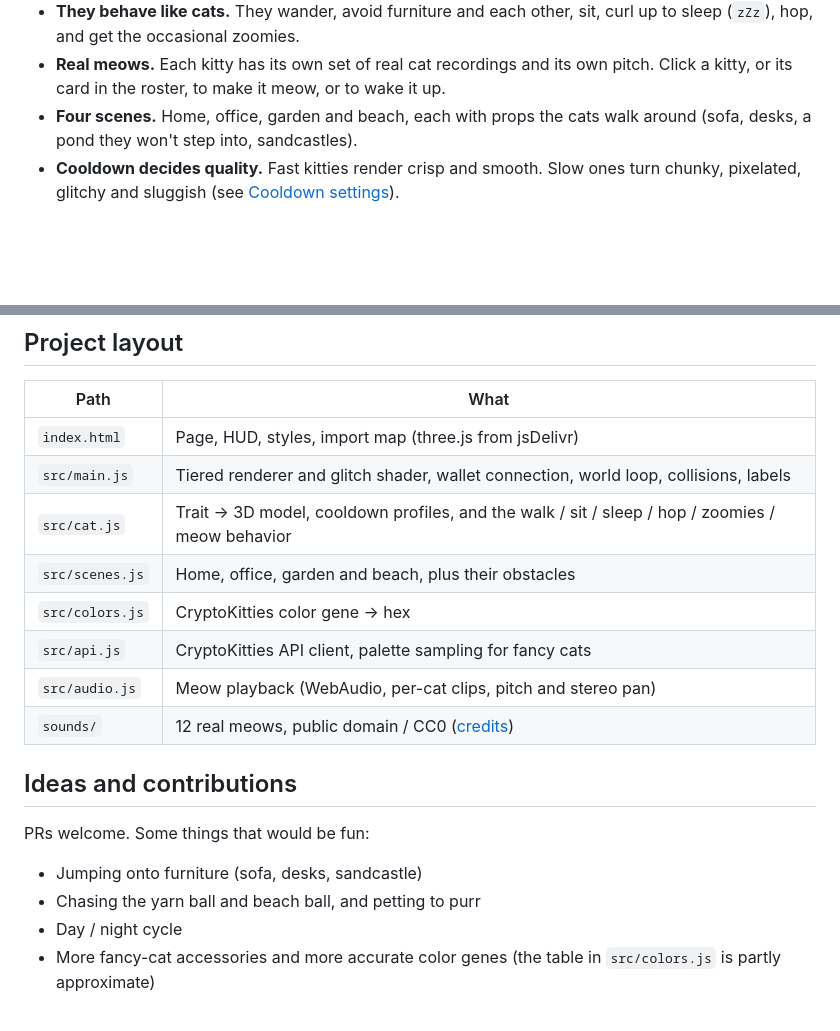
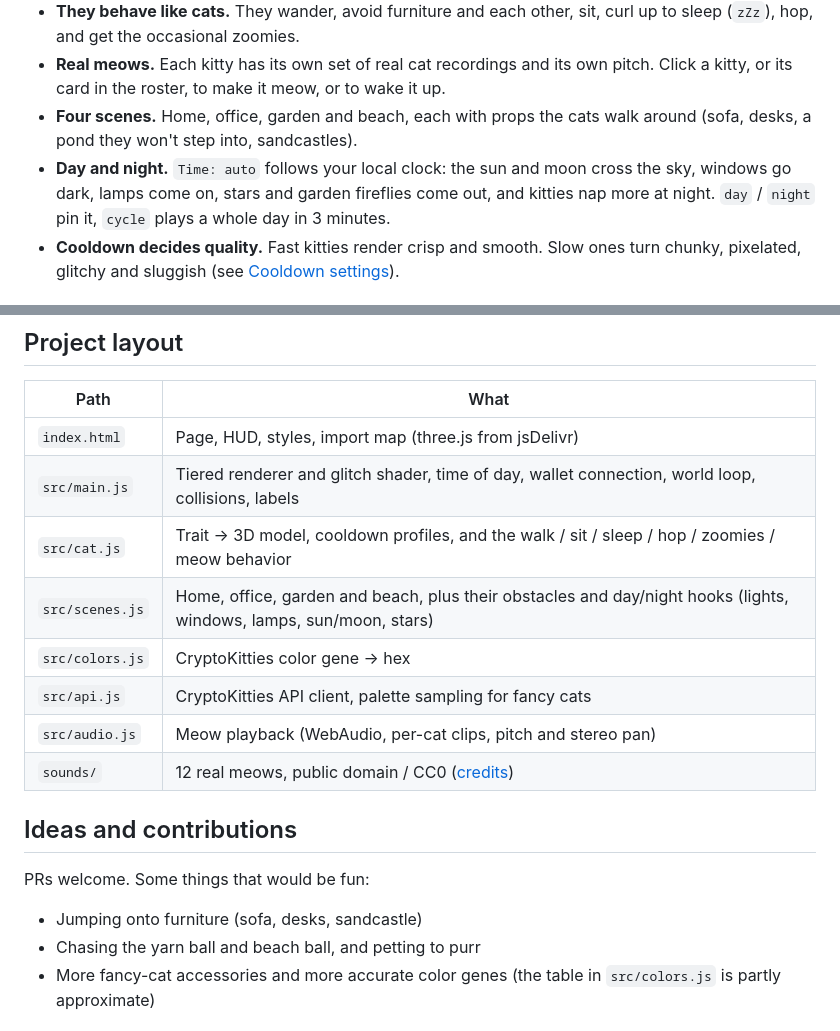
Before and after one commit to metaver5o/kitties-habitat, a Markdown page: README.md, 2 parts joined by grey strips. Rendered like a GitHub page; blank space fills up the shorter version.

Commit message:
README: day/night
Co-Authored-By: Claude Opus 5.5 <noreply@anthropic.com>

```diff
--- a/README.md
+++ b/README.md
@@ -27,6 +27,7 @@ it walks around, sits, naps, gets the zoomies and meows with real cat voices.
 - **They behave like cats.** They wander, avoid furniture and each other, sit, curl up to sleep (`zZz`), hop, and get the occasional zoomies.
 - **Real meows.** Each kitty has its own set of real cat recordings and its own pitch. Click a kitty, or its card in the roster, to make it meow, or to wake it up.
 - **Four scenes.** Home, office, garden and beach, each with props the cats walk around (sofa, desks, a pond they won't step into, sandcastles).
+- **Day and night.** `Time: auto` follows your local clock: the sun and moon cross the sky, windows go dark, lamps come on, stars and garden fireflies come out, and kitties nap more at night. `day` / `night` pin it, `cycle` plays a whole day in 3 minutes.
 - **Cooldown decides quality.** Fast kitties render crisp and smooth. Slow ones turn chunky, pixelated, glitchy and sluggish (see [Cooldown settings](#cooldown-settings)).
 
 ## Cooldown settings
@@ -121,9 +122,9 @@ Production is GitHub Pages serving the `main` branch over HTTPS, with no CI buil
 | Path | What |
 |---|---|
 | `index.html` | Page, HUD, styles, import map (three.js from jsDelivr) |
-| `src/main.js` | Tiered renderer and glitch shader, wallet connection, world loop, collisions, labels |
+| `src/main.js` | Tiered renderer and glitch shader, time of day, wallet connection, world loop, collisions, labels |
 | `src/cat.js` | Trait → 3D model, cooldown profiles, and the walk / sit / sleep / hop / zoomies / meow behavior |
-| `src/scenes.js` | Home, office, garden and beach, plus their obstacles |
+| `src/scenes.js` | Home, office, garden and beach, plus their obstacles and day/night hooks (lights, windows, lamps, sun/moon, stars) |
 | `src/colors.js` | CryptoKitties color gene → hex |
 | `src/api.js` | CryptoKitties API client, palette sampling for fancy cats |
 | `src/audio.js` | Meow playback (WebAudio, per-cat clips, pitch and stereo pan) |
@@ -135,7 +136,6 @@ PRs welcome. Some things that would be fun:
 
 - Jumping onto furniture (sofa, desks, sandcastle)
 - Chasing the yarn ball and beach ball, and petting to purr
-- Day / night cycle
 - More fancy-cat accessories and more accurate color genes (the table in `src/colors.js` is partly approximate)
 
 ## Credits and legal
```
